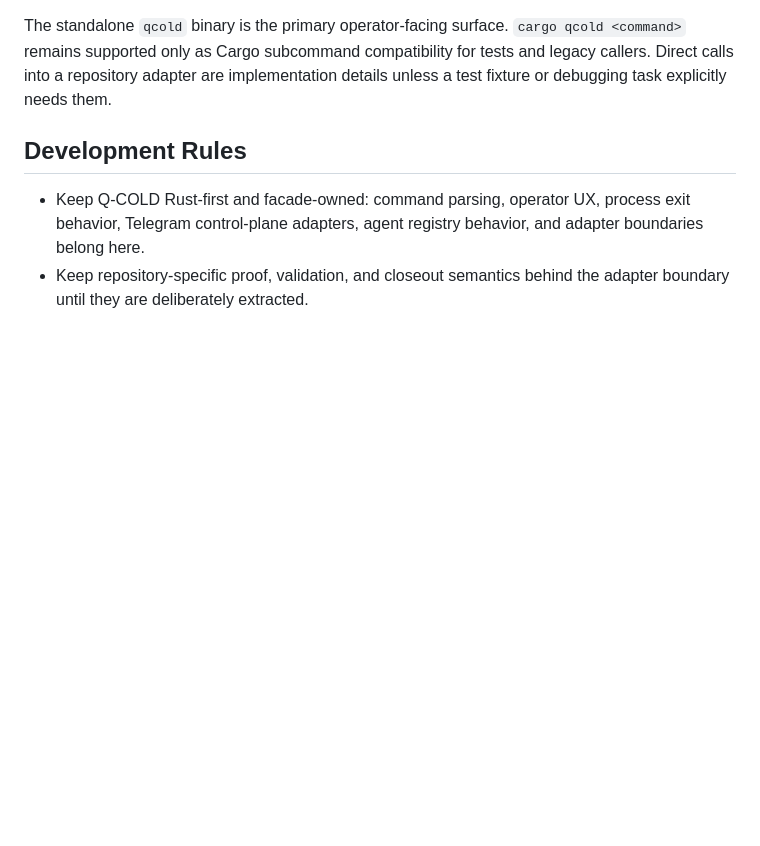
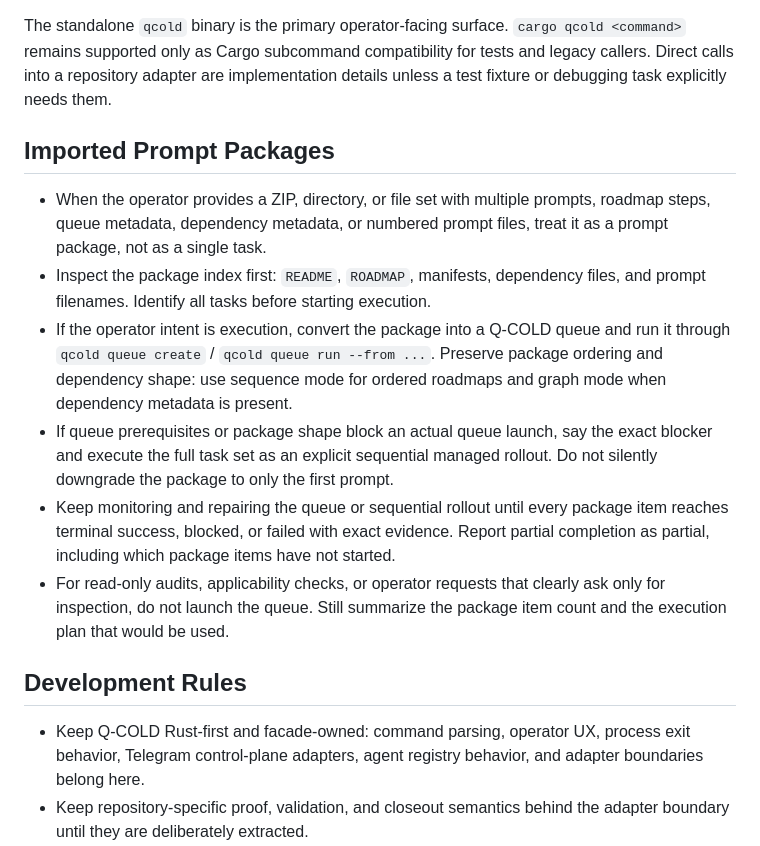
Before and after one commit to qqrm/q-cold-rs, a Markdown page: AGENTS.md, the part around the change. Rendered like a GitHub page; blank space fills up the shorter version.

Commit message:
docs: require prompt packages to use queue

```diff
--- a/AGENTS.md
+++ b/AGENTS.md
@@ -109,6 +109,30 @@ The standalone `qcold` binary is the primary operator-facing surface.
 compatibility for tests and legacy callers. Direct
 calls into a repository adapter are implementation details unless a test
 fixture or debugging task explicitly needs them.
+
+## Imported Prompt Packages
+
+- When the operator provides a ZIP, directory, or file set with multiple
+  prompts, roadmap steps, queue metadata, dependency metadata, or numbered
+  prompt files, treat it as a prompt package, not as a single task.
+- Inspect the package index first: `README`, `ROADMAP`, manifests,
+  dependency files, and prompt filenames. Identify all tasks before starting
+  execution.
+- If the operator intent is execution, convert the package into a Q-COLD queue
+  and run it through `qcold queue create` / `qcold queue run --from ...`.
+  Preserve package ordering and dependency shape: use sequence mode for
+  ordered roadmaps and graph mode when dependency metadata is present.
+- If queue prerequisites or package shape block an actual queue launch, say
+  the exact blocker and execute the full task set as an explicit sequential
+  managed rollout. Do not silently downgrade the package to only the first
+  prompt.
+- Keep monitoring and repairing the queue or sequential rollout until every
+  package item reaches terminal success, blocked, or failed with exact
+  evidence. Report partial completion as partial, including which package items
+  have not started.
+- For read-only audits, applicability checks, or operator requests that clearly
+  ask only for inspection, do not launch the queue. Still summarize the package
+  item count and the execution plan that would be used.
 
 ## Development Rules
 
```
